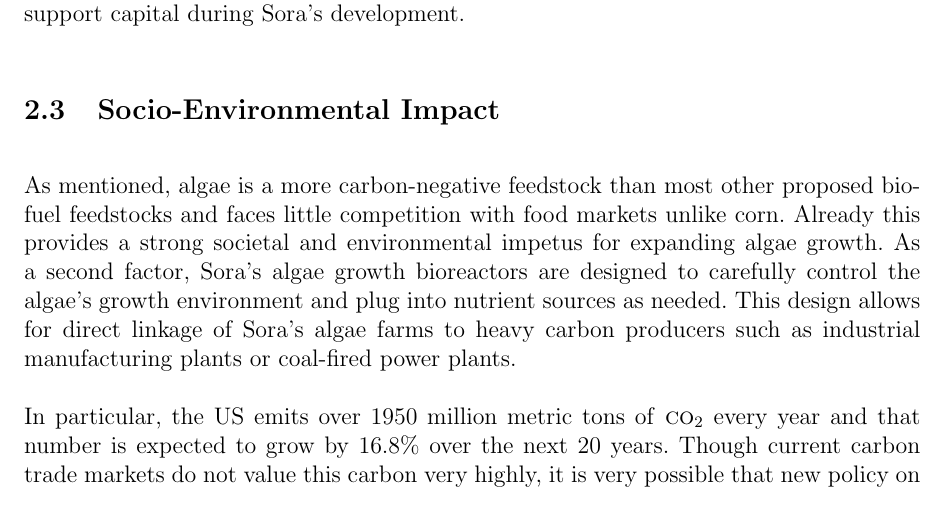
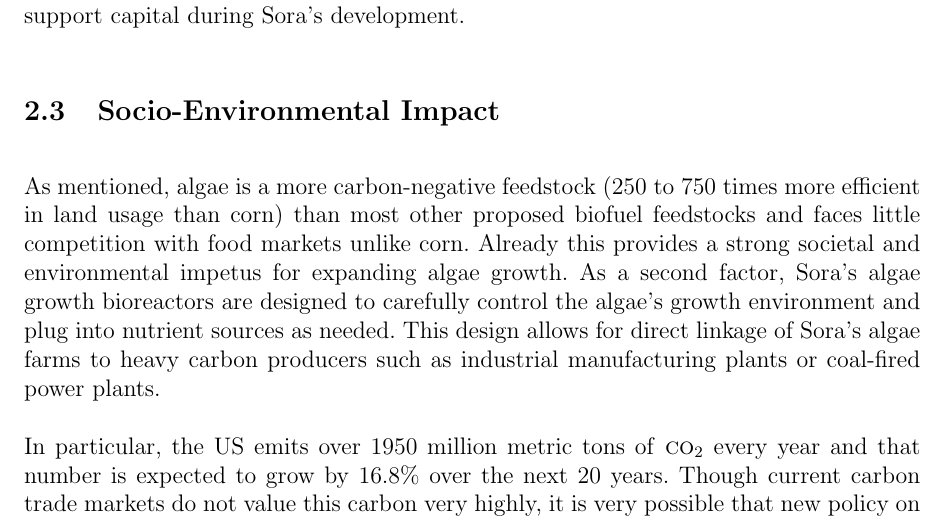
Before and after one commit to schalla/Sora, a LaTeX document (bp/sora.tex): part of page 9 of 22, cut so that both start at the same text. Compiled offline with pdfLaTeX.

Commit message:
Added numbers on comaprative advantage of algae over corn

```diff
--- a/bp/sora.tex
+++ b/bp/sora.tex
@@ -326,15 +326,16 @@
 \subsection{Socio-Environmental Impact}
 \label{sec:socio-envir-impact}
 
-As mentioned, algae is a more carbon-negative feedstock than most
-other proposed biofuel feedstocks and faces little competition with
-food markets unlike corn. Already this provides a strong societal and
-environmental impetus for expanding algae growth. As a second factor,
-Sora's algae growth bioreactors are designed to carefully control the
-algae's growth environment and plug into nutrient sources as
-needed. This design allows for direct linkage of Sora's algae farms to
-heavy carbon producers such as industrial manufacturing plants or
-coal-fired power plants.
+As mentioned, algae is a more carbon-negative feedstock (250 to 750
+times more efficient in land usage than corn) than most other proposed
+biofuel feedstocks and faces little competition with food markets
+unlike corn. Already this provides a strong societal and environmental
+impetus for expanding algae growth. As a second factor, Sora's algae
+growth bioreactors are designed to carefully control the algae's
+growth environment and plug into nutrient sources as needed. This
+design allows for direct linkage of Sora's algae farms to heavy carbon
+producers such as industrial manufacturing plants or coal-fired power
+plants.
 
 In particular, the US emits over 1950 million metric tons of \co\
 every year and that number is expected to grow by 16.8\% over the next
```
